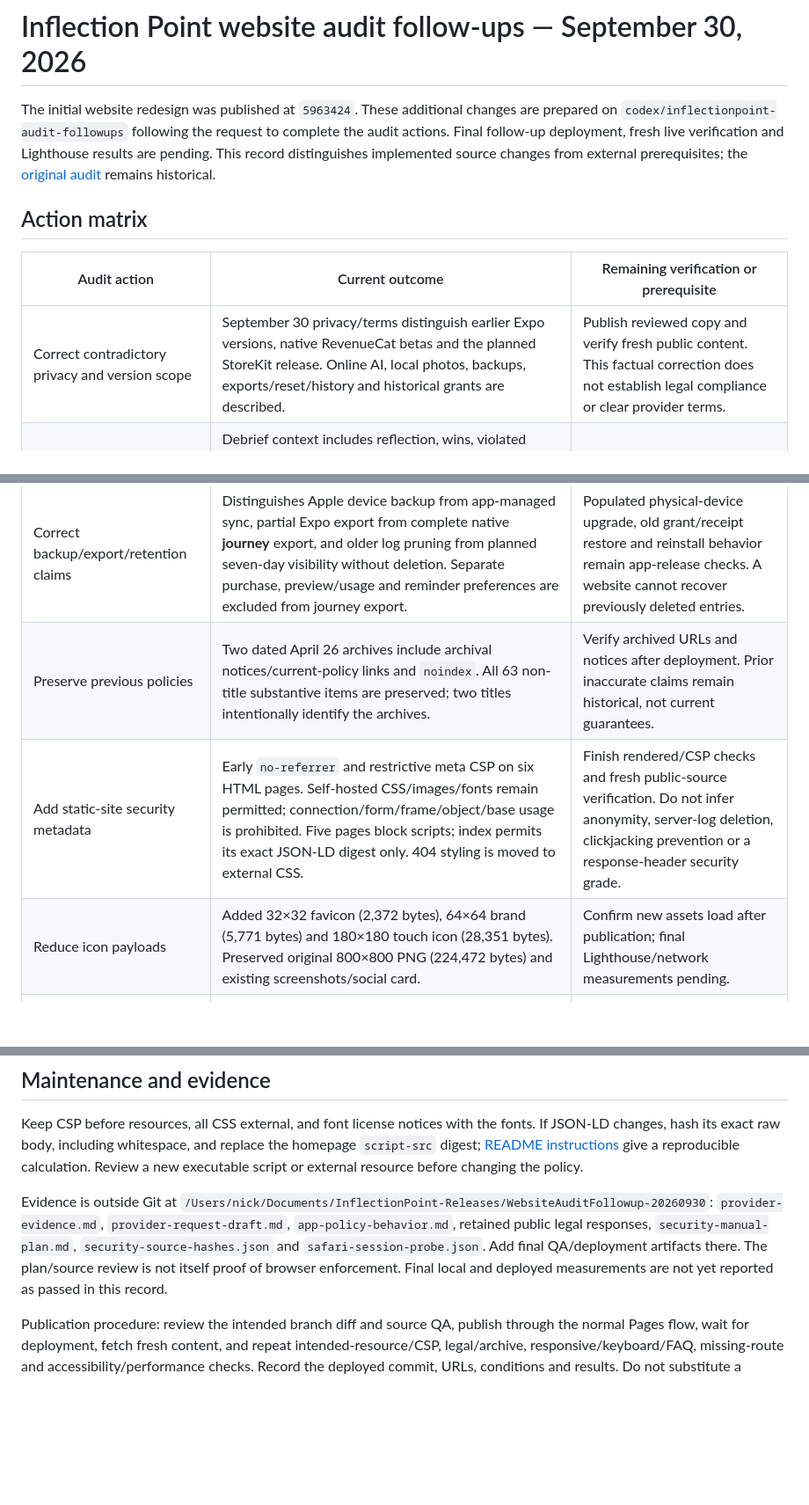
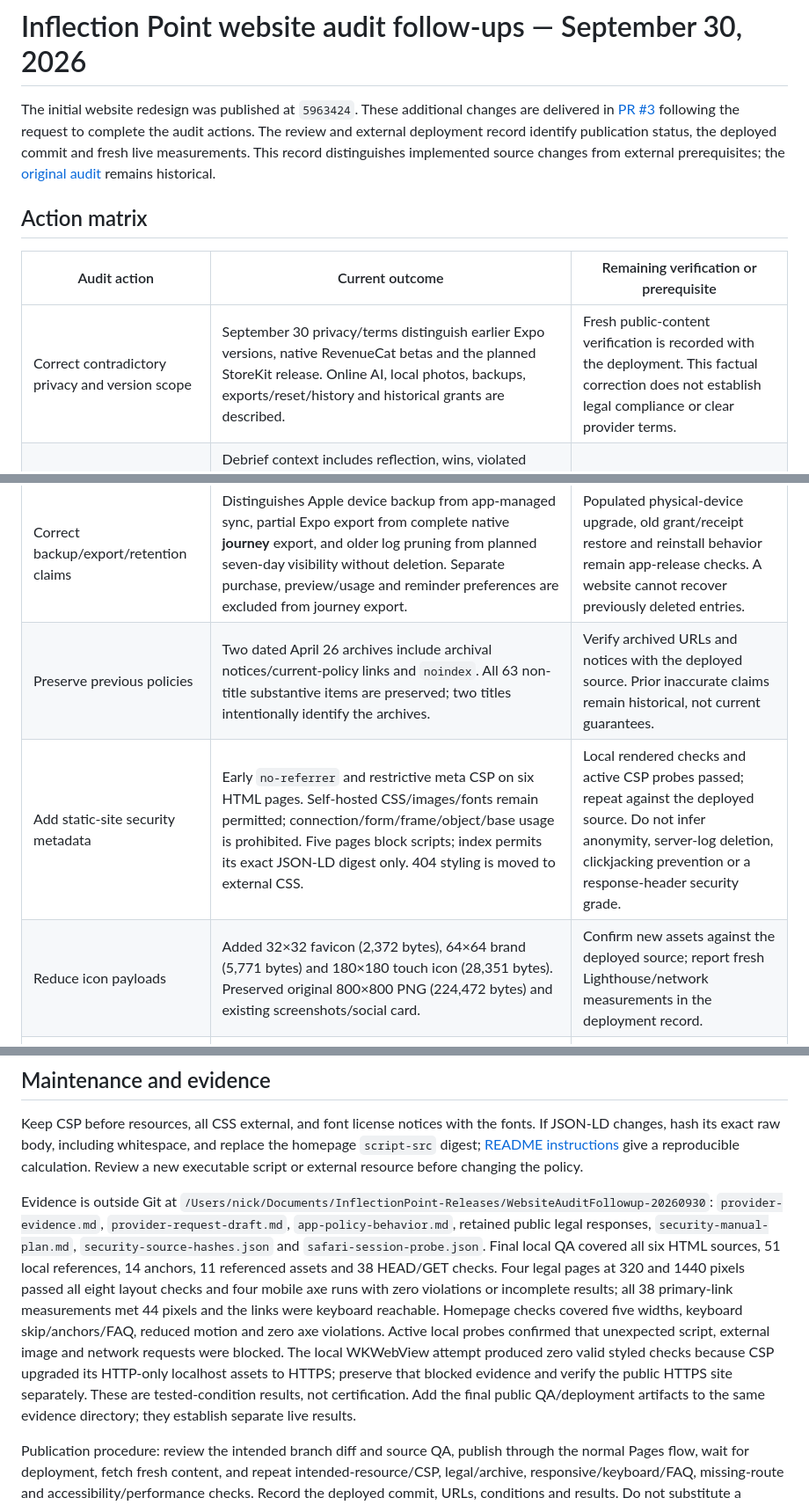
Before and after one commit to nicholasrae/inflection-point-site, a Markdown page: AUDIT-FOLLOWUPS-20260930.md, 3 parts joined by grey strips. Shown at 88% size. Rendered like a GitHub page; blank space fills up the shorter version.

```diff
--- a/AUDIT-FOLLOWUPS-20260930.md
+++ b/AUDIT-FOLLOWUPS-20260930.md
@@ -1,17 +1,17 @@
 # Inflection Point website audit follow-ups — September 30, 2026
 
-The initial website redesign was published at `5963424`. These additional changes are prepared on `codex/inflectionpoint-audit-followups` following the request to complete the audit actions. Final follow-up deployment, fresh live verification and Lighthouse results are pending. This record distinguishes implemented source changes from external prerequisites; the [original audit](WEBSITE-AUDIT-20260930.md) remains historical.
+The initial website redesign was published at `5963424`. These additional changes are delivered in [PR #3](https://github.com/nicholasrae/inflection-point-site/pull/3) following the request to complete the audit actions. The review and external deployment record identify publication status, the deployed commit and fresh live measurements. This record distinguishes implemented source changes from external prerequisites; the [original audit](WEBSITE-AUDIT-20260930.md) remains historical.
 
 ## Action matrix
 
 | Audit action | Current outcome | Remaining verification or prerequisite |
 | --- | --- | --- |
-| Correct contradictory privacy and version scope | September 30 privacy/terms distinguish earlier Expo versions, native RevenueCat betas and the planned StoreKit release. Online AI, local photos, backups, exports/reset/history and historical grants are described. | Publish reviewed copy and verify fresh public content. This factual correction does not establish legal compliance or clear provider terms. |
+| Correct contradictory privacy and version scope | September 30 privacy/terms distinguish earlier Expo versions, native RevenueCat betas and the planned StoreKit release. Online AI, local photos, backups, exports/reset/history and historical grants are described. | Fresh public-content verification is recorded with the deployment. This factual correction does not establish legal compliance or clear provider terms. |
 | Identify AI data and conditional telemetry | Debrief context includes reflection, wins, violated constraints, name, vision reasons/categories, anti-vision fear levels/categories and active traits/anti-traits. Avatar is text-based; legacy first-two-vision inclusion and native omission controls are distinguished. Conditional legacy PostHog generation/lifecycle events are disclosed without claiming confirmed activation. | Verify distributed legacy SDK configuration and actual toolkit processing. No configuration values or journals were inspected for this task. |
 | Correct backup/export/retention claims | Distinguishes Apple device backup from app-managed sync, partial Expo export from complete native **journey** export, and older log pruning from planned seven-day visibility without deletion. Separate purchase, preview/usage and reminder preferences are excluded from journey export. | Populated physical-device upgrade, old grant/receipt restore and reinstall behavior remain app-release checks. A website cannot recover previously deleted entries. |
-| Preserve previous policies | Two dated April 26 archives include archival notices/current-policy links and `noindex`. All 63 non-title substantive items are preserved; two titles intentionally identify the archives. | Verify archived URLs and notices after deployment. Prior inaccurate claims remain historical, not current guarantees. |
-| Add static-site security metadata | Early `no-referrer` and restrictive meta CSP on six HTML pages. Self-hosted CSS/images/fonts remain permitted; connection/form/frame/object/base usage is prohibited. Five pages block scripts; index permits its exact JSON-LD digest only. 404 styling is moved to external CSS. | Finish rendered/CSP checks and fresh public-source verification. Do not infer anonymity, server-log deletion, clickjacking prevention or a response-header security grade. |
-| Reduce icon payloads | Added 32×32 favicon (2,372 bytes), 64×64 brand (5,771 bytes) and 180×180 touch icon (28,351 bytes). Preserved original 800×800 PNG (224,472 bytes) and existing screenshots/social card. | Confirm new assets load after publication; final Lighthouse/network measurements pending. |
+| Preserve previous policies | Two dated April 26 archives include archival notices/current-policy links and `noindex`. All 63 non-title substantive items are preserved; two titles intentionally identify the archives. | Verify archived URLs and notices with the deployed source. Prior inaccurate claims remain historical, not current guarantees. |
+| Add static-site security metadata | Early `no-referrer` and restrictive meta CSP on six HTML pages. Self-hosted CSS/images/fonts remain permitted; connection/form/frame/object/base usage is prohibited. Five pages block scripts; index permits its exact JSON-LD digest only. 404 styling is moved to external CSS. | Local rendered checks and active CSP probes passed; repeat against the deployed source. Do not infer anonymity, server-log deletion, clickjacking prevention or a response-header security grade. |
+| Reduce icon payloads | Added 32×32 favicon (2,372 bytes), 64×64 brand (5,771 bytes) and 180×180 touch icon (28,351 bytes). Preserved original 800×800 PNG (224,472 bytes) and existing screenshots/social card. | Confirm new assets against the deployed source; report fresh Lighthouse/network measurements in the deployment record. |
 | Preserve static architecture, font rights and launch honesty | No framework, third-party runtime scripts, forms or mailing backend added. Bundled font OFL notices retained. Planned access/localized pricing and email-request CTAs remain; no already-public native/iOS27 or guaranteed-health outcome claim. | Change download CTA only when the intended Apple listing/release is actually live and app prerequisites are met. Clicking mailto never sends or subscribes by itself. |
 | Complete cross-browser/assistive/device QA | Existing Chromium/keyboard evidence remains bounded to its tested versions and conditions. | Safari 27 is installed, but the WebDriver probe reports Allow Remote Automation disabled. A user request is pending; no permission change was made here. Genuine VoiceOver and real iPhone journeys are unverified. |
 | Address missing response headers | Host capability limits recorded. | HSTS, `frame-ancestors`/X-Frame-Options, `nosniff` and Permissions-Policy require supported response-header delivery. No fake `_headers`, unsupported meta equivalent, proxy/DNS or hosting migration is proposed. |
@@ -28,6 +28,6 @@ The website can be available with truthful planned-release information while app
 
 Keep CSP before resources, all CSS external, and font license notices with the fonts. If JSON-LD changes, hash its exact raw body, including whitespace, and replace the homepage `script-src` digest; [README instructions](README.md#security-metadata-maintenance) give a reproducible calculation. Review a new executable script or external resource before changing the policy.
 
-Evidence is outside Git at `/Users/nick/Documents/InflectionPoint-Releases/WebsiteAuditFollowup-20260930`: `provider-evidence.md`, `provider-request-draft.md`, `app-policy-behavior.md`, retained public legal responses, `security-manual-plan.md`, `security-source-hashes.json` and `safari-session-probe.json`. Add final QA/deployment artifacts there. The plan/source review is not itself proof of browser enforcement. Final local and deployed measurements are not yet reported as passed in this record.
+Evidence is outside Git at `/Users/nick/Documents/InflectionPoint-Releases/WebsiteAuditFollowup-20260930`: `provider-evidence.md`, `provider-request-draft.md`, `app-policy-behavior.md`, retained public legal responses, `security-manual-plan.md`, `security-source-hashes.json` and `safari-session-probe.json`. Final local QA covered all six HTML sources, 51 local references, 14 anchors, 11 referenced assets and 38 HEAD/GET checks. Four legal pages at 320 and 1440 pixels passed all eight layout checks and four mobile axe runs with zero violations or incomplete results; all 38 primary-link measurements met 44 pixels and the links were keyboard reachable. Homepage checks covered five widths, keyboard skip/anchors/FAQ, reduced motion and zero axe violations. Active local probes confirmed that unexpected script, external image and network requests were blocked. The local WKWebView attempt produced zero valid styled checks because CSP upgraded its HTTP-only localhost assets to HTTPS; preserve that blocked evidence and verify the public HTTPS site separately. These are tested-condition results, not certification. Add the final public QA/deployment artifacts to the same evidence directory; they establish separate live results.
 
 Publication procedure: review the intended branch diff and source QA, publish through the normal Pages flow, wait for deployment, fetch fresh content, and repeat intended-resource/CSP, legal/archive, responsive/keyboard/FAQ, missing-route and accessibility/performance checks. Record the deployed commit, URLs, conditions and results. Do not substitute a previous score for this follow-up, or claim Safari, VoiceOver, device, field-performance or WCAG certification from automated results.
```
Also changed, not shown: README.md (+1 -1 lines).
